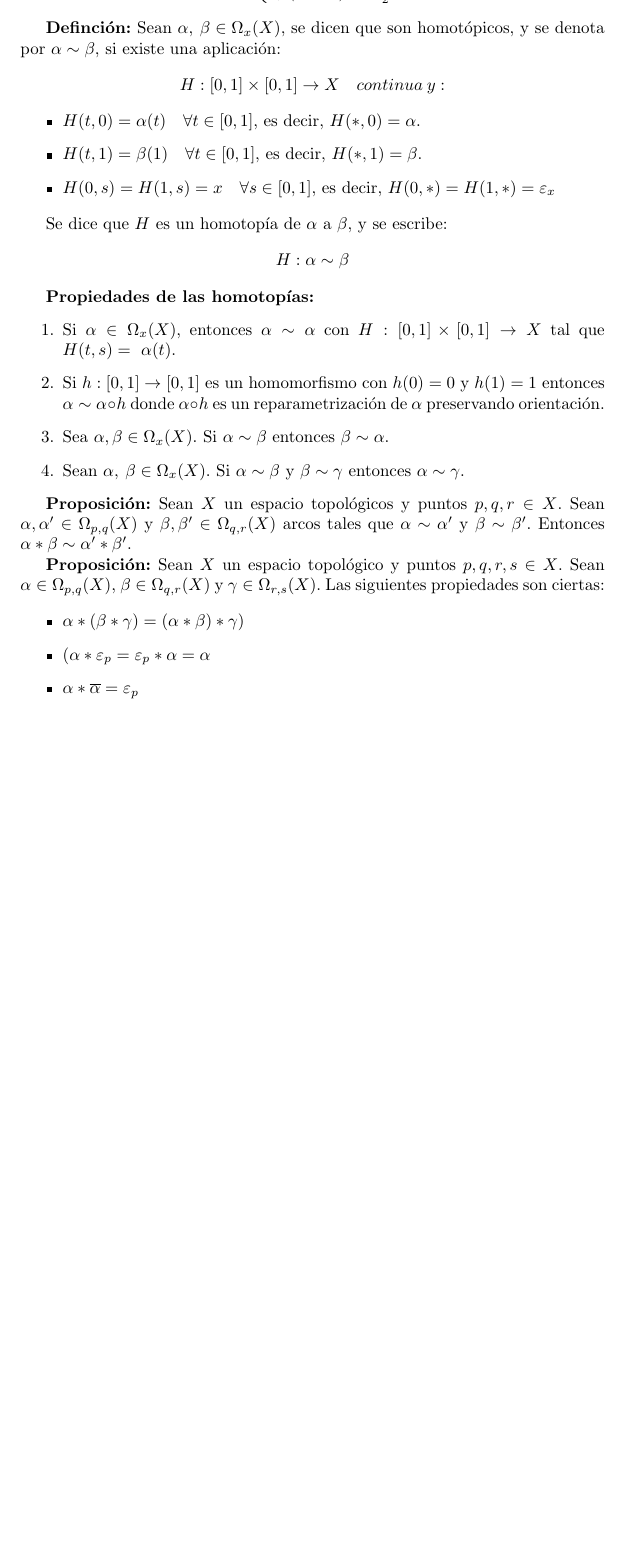
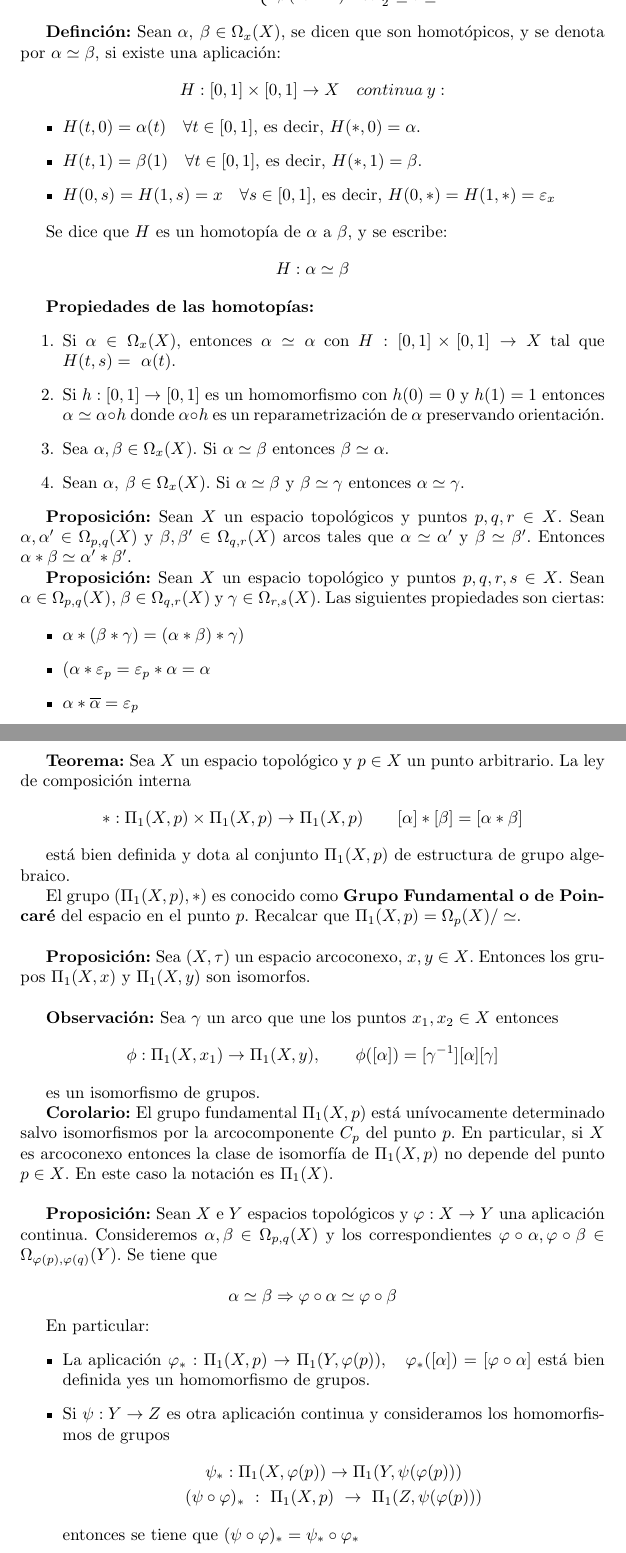
Before and after one commit to dmonjasm/CUARTO-DGIIM, a LaTeX document (C1/TOPOLOGIAII/ConceptosBasicosTopoII.tex): part of page 3 of 3 before the commit and two parts of pages 3 and 4 of 4 after it, the two joined at a grey line, cut at the place of the change, the shorter picture padded with empty space. Compiled offline with pdfLaTeX.

Commit message:
Actualizo apuntes topologia

```diff
--- a/C1/TOPOLOGIAII/ConceptosBasicosTopoII.tex
+++ b/C1/TOPOLOGIAII/ConceptosBasicosTopoII.tex
@@ -27,7 +27,7 @@ Sean $\alpha,\:\beta\in \Omega_{x}(X)$, se define el producto de lazo como
 \end{array} \right.
 \end{gather*}
 
-\textbf{Definción:} Sean $\alpha,\:\beta\in \Omega_x(X)$, se dicen que son homotópicos, y se denota por $\alpha\sim \beta$, si existe una aplicación:
+\textbf{Definción:} Sean $\alpha,\:\beta\in \Omega_x(X)$, se dicen que son homotópicos, y se denota por $\alpha\simeq \beta$, si existe una aplicación:
 \begin{equation*}
 H:[0,1]\times[0,1]\rightarrow X\quad continua\:y:
 \end{equation*}
@@ -42,21 +42,21 @@ H:[0,1]\times[0,1]\rightarrow X\quad continua\:y:
 
 Se dice que $H$ es un homotopía de $\alpha$ a $\beta$, y se escribe:
 \begin{equation*}
-H:\alpha\sim \beta
+H:\alpha\simeq \beta
 \end{equation*}
 
 \textbf{Propiedades de las homotopías:}
 \begin{enumerate}
-\item Si $\alpha\in \Omega_x(X)$, entonces $\alpha\sim \alpha$ con $H:[0,1]\times [0,1]\rightarrow X$ tal que $H(t,s)=~\alpha(t)$.
+\item Si $\alpha\in \Omega_x(X)$, entonces $\alpha\simeq \alpha$ con $H:[0,1]\times [0,1]\rightarrow X$ tal que $H(t,s)=~\alpha(t)$.
 
-\item Si $h:[0,1]\rightarrow [0,1]$ es un homomorfismo con $h(0)=0$ y $h(1)=1$ entonces $\alpha\sim \alpha\circ h$ donde $\alpha \circ h$ es un reparametrización de $\alpha$ preservando orientación.
+\item Si $h:[0,1]\rightarrow [0,1]$ es un homomorfismo con $h(0)=0$ y $h(1)=1$ entonces $\alpha\simeq \alpha\circ h$ donde $\alpha \circ h$ es un reparametrización de $\alpha$ preservando orientación.
 
-\item Sea $\alpha,\beta \in \Omega_x(X)$. Si $\alpha\sim \beta$ entonces $\beta \sim \alpha$.
+\item Sea $\alpha,\beta \in \Omega_x(X)$. Si $\alpha\simeq \beta$ entonces $\beta \simeq \alpha$.
 
-\item Sean $\alpha,\:\beta\in \Omega_x(X)$. Si $\alpha\sim \beta$ y $\beta\sim \gamma$ entonces $\alpha\sim \gamma$.
+\item Sean $\alpha,\:\beta\in \Omega_x(X)$. Si $\alpha\simeq \beta$ y $\beta\simeq \gamma$ entonces $\alpha\simeq \gamma$.
 \end{enumerate}
 
-\textbf{Proposición:} Sean $X$ un espacio topológicos y puntos $p,q,r\in X$. Sean $\alpha,\alpha'\in \Omega_{p,q}(X)$ y $\beta,\beta'\in \Omega_{q,r}(X)$ arcos tales que $\alpha\sim \alpha'$ y $\beta\sim \beta'$. Entonces $\alpha*\beta\sim \alpha'*\beta'$.
+\textbf{Proposición:} Sean $X$ un espacio topológicos y puntos $p,q,r\in X$. Sean $\alpha,\alpha'\in \Omega_{p,q}(X)$ y $\beta,\beta'\in \Omega_{q,r}(X)$ arcos tales que $\alpha\simeq \alpha'$ y $\beta\simeq \beta'$. Entonces $\alpha*\beta\simeq \alpha'*\beta'$.
 
 \textbf{Proposición:} Sean $X$ un espacio topológico y puntos $p,q,r,s\in X$. Sean $\alpha \in \Omega_{p,q}(X)$, $\beta\in \Omega_{q,r}(X)$ y $\gamma\in \Omega_{r,s}(X)$. Las siguientes propiedades son ciertas:
 
@@ -68,4 +68,45 @@ H:\alpha\sim \beta
 \item $	\alpha*\overline{\alpha} = \varepsilon_p$
 \end{itemize}
 
+\textbf{Teorema:} Sea $X$ un espacio topológico y $p\in X$ un punto arbitrario. La ley de composición interna
+\begin{equation*}
+*:\Pi_1(X,p)\times\Pi_1(X,p)\rightarrow\Pi_1(X,p)\qquad [\alpha]*[\beta]=[\alpha*\beta]
+\end{equation*}
+
+está bien definida y dota al conjunto $\Pi_1(X,p)$ de estructura de grupo algebraico.
+
+El grupo $(\Pi_1(X,p),*)$ es conocido como \textbf{Grupo Fundamental o de Poincaré} del espacio en el punto $p$. Recalcar que $\Pi_1(X,p)=\Omega_p(X)/\simeq$.\\
+
+\textbf{Proposición:} Sea $(X,\tau)$ un espacio arcoconexo, $x,y\in X$. Entonces los grupos $\Pi_1(X,x)$ y $\Pi_1(X,y)$ son isomorfos.\\
+
+\textbf{Observación:} Sea $\gamma$ un arco que une los puntos $x_1,x_2\in X$ entonces
+\begin{equation*}
+\phi:\Pi_1(X,x_1)\rightarrow \Pi_1(X,y),\qquad \phi([\alpha])=[\gamma^{-1}][\alpha][\gamma]
+\end{equation*}
+
+es un isomorfismo de grupos.
+
+\textbf{Corolario:} El grupo fundamental $\Pi_1(X,p)$ está unívocamente determinado salvo isomorfismos por la arcocomponente $C_p$ del punto $p$. En particular, si $X$ es arcoconexo entonces la clase de isomorfía de $\Pi_1(X,p)$ no depende del punto $p\in X$. En este caso la notación es $\Pi_1(X)$. \\
+
+\textbf{Proposición:} Sean $X$ e $Y$ espacios topológicos y $\varphi:X\rightarrow Y$ una aplicación continua. Consideremos $\alpha,\beta\in \Omega_{p,q}(X)$ y los correspondientes $\varphi\circ\alpha,\varphi\circ\beta\in \Omega_{\varphi(p),\varphi(q)}(Y)$. Se tiene que
+
+\begin{equation*}
+\alpha\simeq \beta \Rightarrow \varphi\circ \alpha \simeq \varphi\circ\beta
+\end{equation*}
+
+En particular:
+\begin{itemize}
+\item La aplicación $\varphi_*:\Pi_1(X,p)\rightarrow \Pi_1(Y,\varphi(p)),\quad\varphi_*([\alpha])=[\varphi\circ\alpha]$ está bien definida yes un homomorfismo de grupos.
+
+\item Si $\psi:Y\rightarrow Z$ es otra aplicación continua y consideramos los homomorfismos de grupos
+\begin{gather*}
+\psi_*:\Pi_1(X,\varphi(p))\rightarrow \Pi_1(Y,\psi(\varphi(p)))\\(\psi\circ\varphi)_*~:~\Pi_1(X,p)~\rightarrow~\Pi_1(Z,\psi(\varphi(p)))
+\end{gather*}
+entonces se tiene que $(\psi\circ\varphi)_*=\psi_*\circ\varphi_*$
+\end{itemize}
+
+
+
+
+
 \end{document}
```
Also changed, not shown: C1/TOPOLOGIAII/ConceptosBasicosTopoII.pdf, 2 other files.
